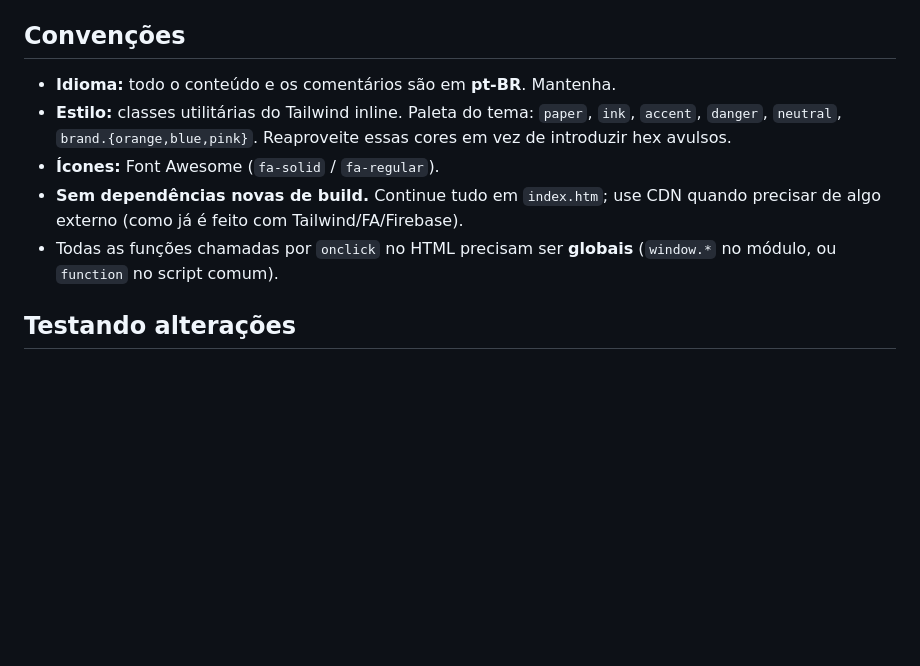
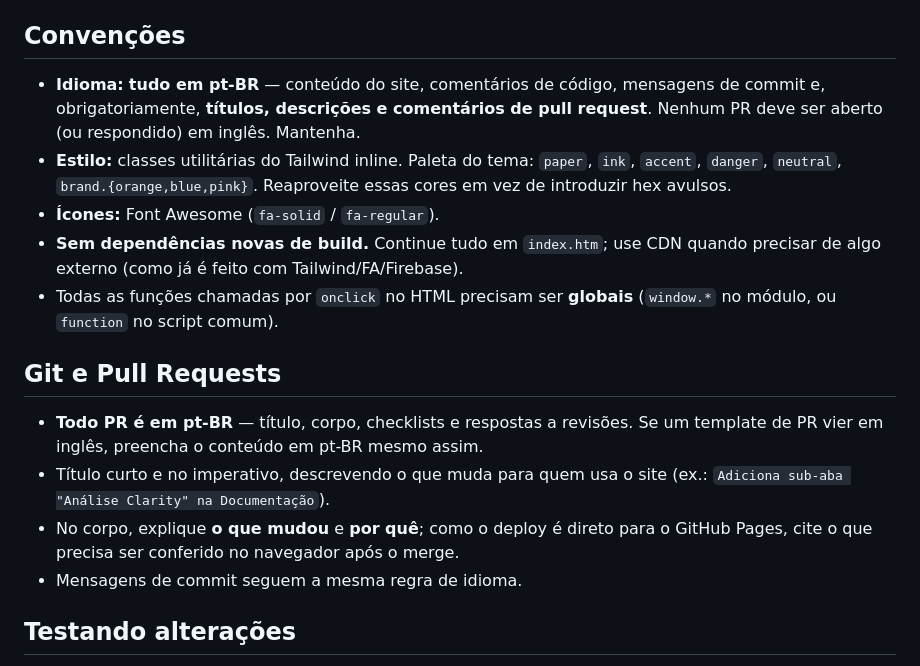
Before and after one commit to ProdutosAUVP/pdi-armando, a Markdown page: CLAUDE.md, the part around the change. GitHub-like rendering; blank space fills up the shorter version.

Commit message:
Documenta no CLAUDE.md que os PRs devem ser em pt-BR
Reforça a convenção de idioma e cria a seção "Git e Pull Requests" com as
regras de título, corpo e commits — tudo em pt-BR.

Co-Authored-By: Claude Opus 5 <noreply@anthropic.com>
Claude-Session: https://claude.ai/code/session_01LfXNnwtuezCHAx4ea4G2Bi

```diff
--- a/CLAUDE.md
+++ b/CLAUDE.md
@@ -100,7 +100,9 @@ Ordem do arquivo:
 
 ## Convenções
 
-- **Idioma:** todo o conteúdo e os comentários são em **pt-BR**. Mantenha.
+- **Idioma:** **tudo em pt-BR** — conteúdo do site, comentários de código, mensagens de
+  commit e, obrigatoriamente, **títulos, descrições e comentários de pull request**.
+  Nenhum PR deve ser aberto (ou respondido) em inglês. Mantenha.
 - **Estilo:** classes utilitárias do Tailwind inline. Paleta do tema:
   `paper`, `ink`, `accent`, `danger`, `neutral`, `brand.{orange,blue,pink}`.
   Reaproveite essas cores em vez de introduzir hex avulsos.
@@ -109,6 +111,16 @@ Ordem do arquivo:
   precisar de algo externo (como já é feito com Tailwind/FA/Firebase).
 - Todas as funções chamadas por `onclick` no HTML precisam ser **globais**
   (`window.*` no módulo, ou `function` no script comum).
+
+## Git e Pull Requests
+
+- **Todo PR é em pt-BR** — título, corpo, checklists e respostas a revisões. Se um
+  template de PR vier em inglês, preencha o conteúdo em pt-BR mesmo assim.
+- Título curto e no imperativo, descrevendo o que muda para quem usa o site
+  (ex.: `Adiciona sub-aba "Análise Clarity" na Documentação`).
+- No corpo, explique **o que mudou** e **por quê**; como o deploy é direto para o
+  GitHub Pages, cite o que precisa ser conferido no navegador após o merge.
+- Mensagens de commit seguem a mesma regra de idioma.
 
 ## Testando alterações
 
```
